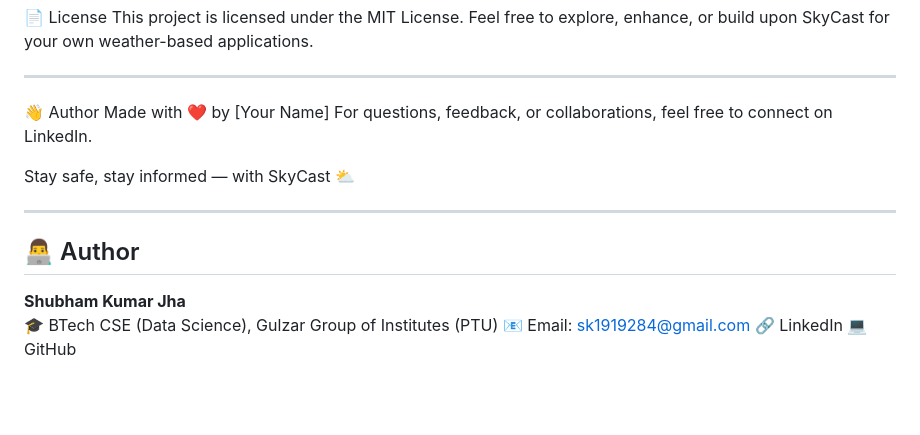
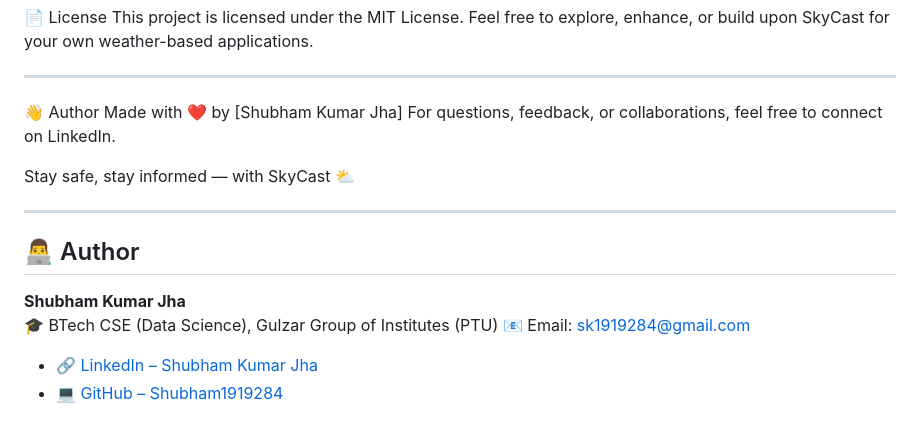
Before and after one commit to Shubham1919284/Skycast, a Markdown page: README.md, the part around the change. Rendered like a GitHub page; blank space fills up the shorter version.

```diff
--- a/README.md
+++ b/README.md
@@ -115,7 +115,7 @@ Feel free to explore, enhance, or build upon SkyCast for your own weather-based
 ----
 
 👋 Author
-Made with ❤️ by [Your Name]
+Made with ❤️ by [Shubham Kumar Jha]
 For questions, feedback, or collaborations, feel free to connect on LinkedIn.
 
 Stay safe, stay informed — with SkyCast ⛅
@@ -127,5 +127,5 @@ Stay safe, stay informed — with SkyCast ⛅
 **Shubham Kumar Jha**
 🎓 BTech CSE (Data Science), Gulzar Group of Institutes (PTU)
 📧 Email: sk1919284@gmail.com
-🔗 LinkedIn
-💻 GitHub
+- 🔗 [LinkedIn – Shubham Kumar Jha](https://www.linkedin.com/in/shubham-kumar-jha-1a2b3c)
+- 💻 [GitHub – Shubham1919284](https://github.com/Shubham1919284)
```
